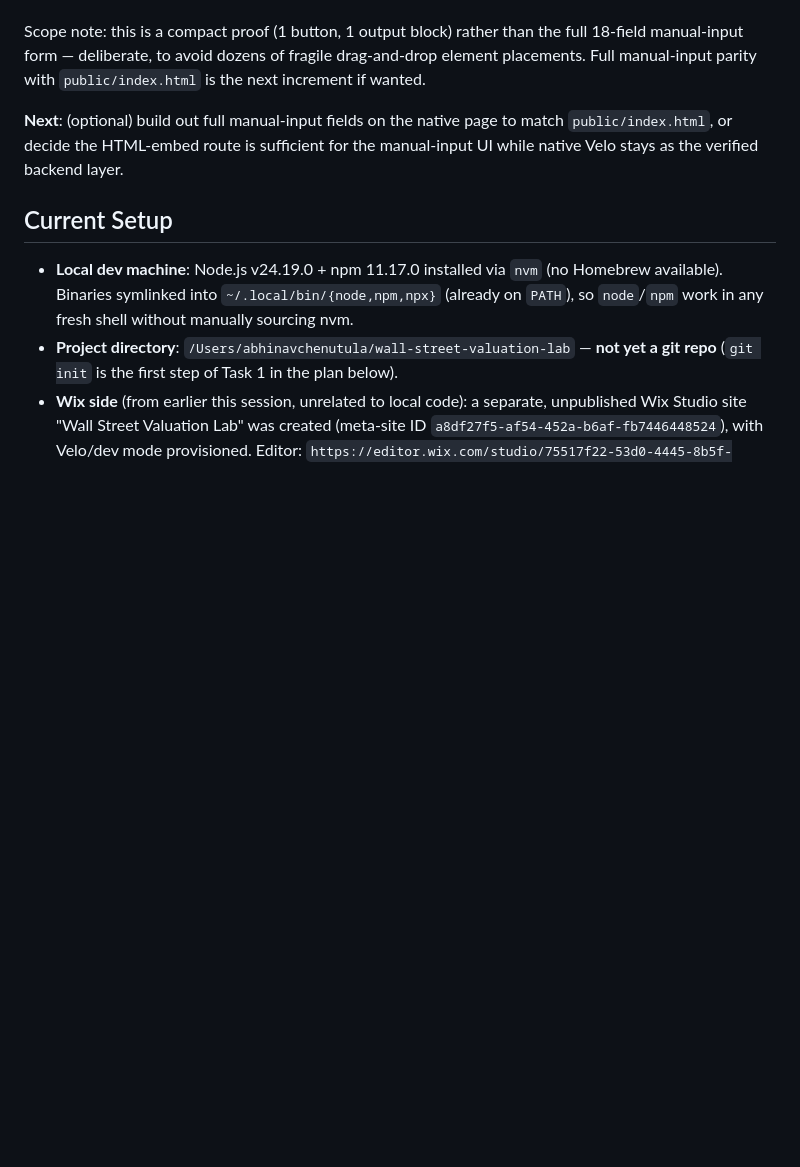
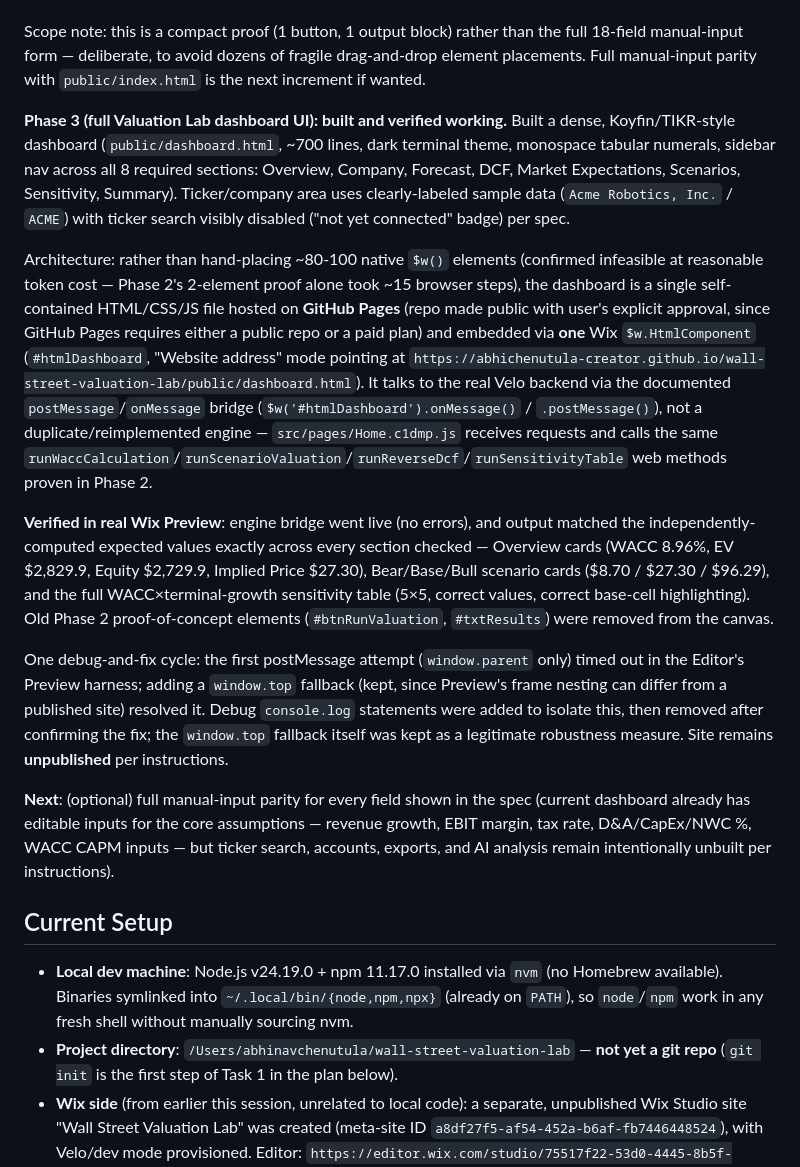
Before and after one commit to abhichenutula-creator/wall-street-valuation-lab, a Markdown page: CHECKPOINT.md, the part around the change. Rendered like a GitHub page; blank space fills up the shorter version.

Commit message:
docs: record Phase 3 dashboard build and verification results

```diff
--- a/CHECKPOINT.md
+++ b/CHECKPOINT.md
@@ -10,7 +10,15 @@ Velo backend port relocated from the old `wix-site/backend/` scratch path to the
 
 Scope note: this is a compact proof (1 button, 1 output block) rather than the full 18-field manual-input form — deliberate, to avoid dozens of fragile drag-and-drop element placements. Full manual-input parity with `public/index.html` is the next increment if wanted.
 
-**Next**: (optional) build out full manual-input fields on the native page to match `public/index.html`, or decide the HTML-embed route is sufficient for the manual-input UI while native Velo stays as the verified backend layer.
+**Phase 3 (full Valuation Lab dashboard UI): built and verified working.** Built a dense, Koyfin/TIKR-style dashboard (`public/dashboard.html`, ~700 lines, dark terminal theme, monospace tabular numerals, sidebar nav across all 8 required sections: Overview, Company, Forecast, DCF, Market Expectations, Scenarios, Sensitivity, Summary). Ticker/company area uses clearly-labeled sample data (`Acme Robotics, Inc.` / `ACME`) with ticker search visibly disabled ("not yet connected" badge) per spec.
+
+Architecture: rather than hand-placing ~80-100 native `$w()` elements (confirmed infeasible at reasonable token cost — Phase 2's 2-element proof alone took ~15 browser steps), the dashboard is a single self-contained HTML/CSS/JS file hosted on **GitHub Pages** (repo made public with user's explicit approval, since GitHub Pages requires either a public repo or a paid plan) and embedded via **one** Wix `$w.HtmlComponent` (`#htmlDashboard`, "Website address" mode pointing at `https://abhichenutula-creator.github.io/wall-street-valuation-lab/public/dashboard.html`). It talks to the real Velo backend via the documented `postMessage`/`onMessage` bridge (`$w('#htmlDashboard').onMessage()` / `.postMessage()`), not a duplicate/reimplemented engine — `src/pages/Home.c1dmp.js` receives requests and calls the same `runWaccCalculation`/`runScenarioValuation`/`runReverseDcf`/`runSensitivityTable` web methods proven in Phase 2.
+
+**Verified in real Wix Preview**: engine bridge went live (no errors), and output matched the independently-computed expected values exactly across every section checked — Overview cards (WACC 8.96%, EV $2,829.9, Equity $2,729.9, Implied Price $27.30), Bear/Base/Bull scenario cards ($8.70 / $27.30 / $96.29), and the full WACC×terminal-growth sensitivity table (5×5, correct values, correct base-cell highlighting). Old Phase 2 proof-of-concept elements (`#btnRunValuation`, `#txtResults`) were removed from the canvas.
+
+One debug-and-fix cycle: the first postMessage attempt (`window.parent` only) timed out in the Editor's Preview harness; adding a `window.top` fallback (kept, since Preview's frame nesting can differ from a published site) resolved it. Debug `console.log` statements were added to isolate this, then removed after confirming the fix; the `window.top` fallback itself was kept as a legitimate robustness measure. Site remains **unpublished** per instructions.
+
+**Next**: (optional) full manual-input parity for every field shown in the spec (current dashboard already has editable inputs for the core assumptions — revenue growth, EBIT margin, tax rate, D&A/CapEx/NWC %, WACC CAPM inputs — but ticker search, accounts, exports, and AI analysis remain intentionally unbuilt per instructions).
 
 ## Current Setup
 
```
